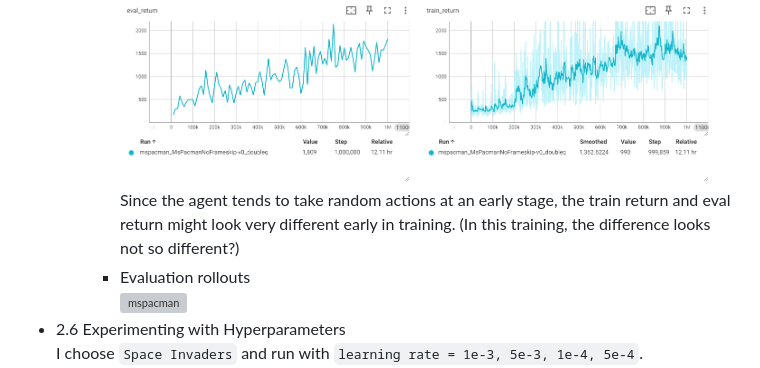
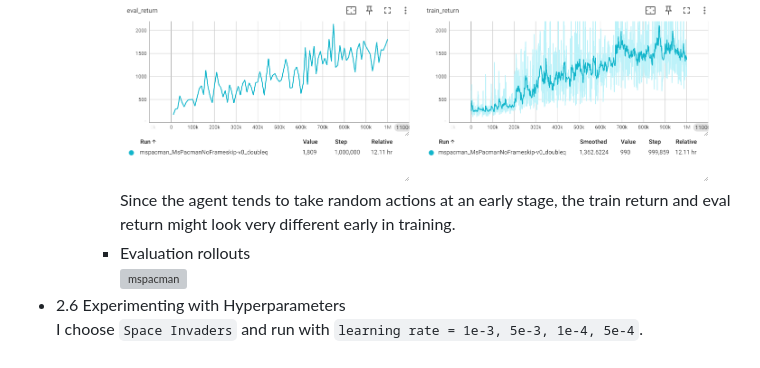
Before and after one commit to genecoding/Berkeley-CS285-Deep-RL-Fall2023, a Markdown page: hw3/README.md, the part around the change. Rendered like a GitHub page; grey boxes are pictures that could not be loaded.

```diff
--- a/hw3/README.md
+++ b/hw3/README.md
@@ -45,7 +45,7 @@ Fix two bugs in `MemoryEfficientReplayBuffer`.
       Eval Return vs. Train Return (smoothing: 0.85)
       <img src="results/dqn_mspacman eval return.png" width="48%" />
       <img src="results/dqn_mspacman train return.png" width="48%" />
-      Since the agent tends to take random actions at an early stage, the train return and eval return might look very different early in training. (In this training, the difference looks not so different?)
+      Since the agent tends to take random actions at an early stage, the train return and eval return might look very different early in training.
     * Evaluation rollouts
       ![mspacman]
 * 2.6 Experimenting with Hyperparameters
```
